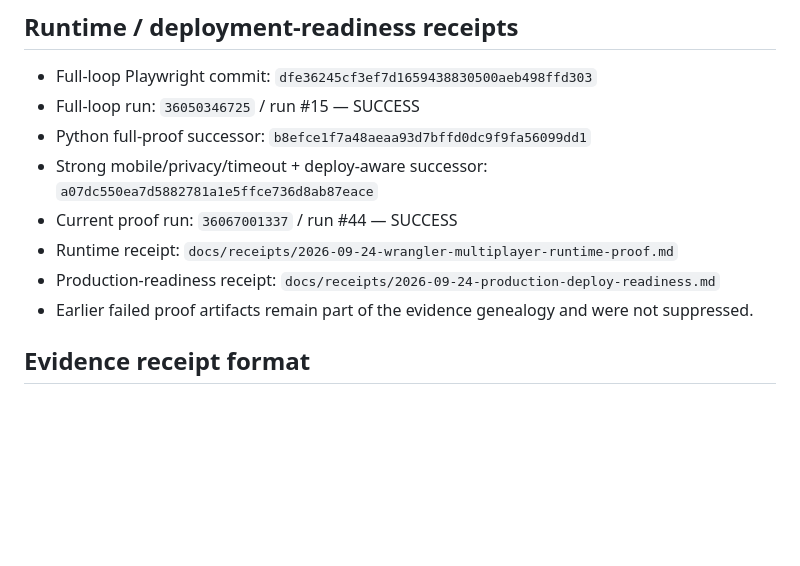
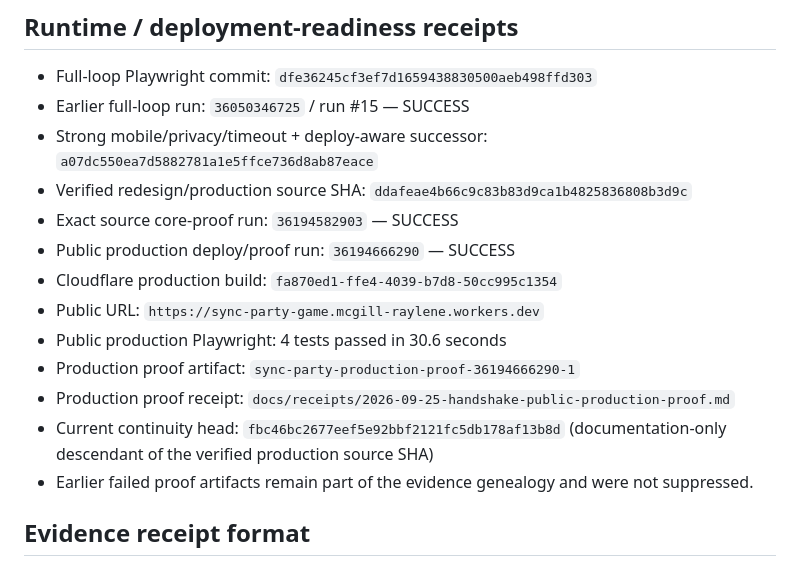
Before and after one commit to jussray/sync-party-game, a Markdown page: docs/PROOF-LEDGER.md, the part around one of its changes. GitHub-like rendering; blank space fills up the shorter version.

Commit message:
docs: reconcile proof ledger with verified production

```diff
--- a/docs/PROOF-LEDGER.md
+++ b/docs/PROOF-LEDGER.md
@@ -64,12 +71,17 @@ A `VERIFIED` row must contain evidence tied to an exact commit SHA or immutable
 ## Runtime / deployment-readiness receipts
 
 - Full-loop Playwright commit: `dfe36245cf3ef7d1659438830500aeb498ffd303`
-- Full-loop run: `36050346725` / run #15 — SUCCESS
-- Python full-proof successor: `b8efce1f7a48aeaa93d7bffd0dc9f9fa56099dd1`
+- Earlier full-loop run: `36050346725` / run #15 — SUCCESS
 - Strong mobile/privacy/timeout + deploy-aware successor: `a07dc550ea7d5882781a1e5ffce736d8ab87eace`
-- Current proof run: `36067001337` / run #44 — SUCCESS
-- Runtime receipt: `docs/receipts/2026-09-24-wrangler-multiplayer-runtime-proof.md`
-- Production-readiness receipt: `docs/receipts/2026-09-24-production-deploy-readiness.md`
+- Verified redesign/production source SHA: `ddafeae4b66c9c83b83d9ca1b4825836808b3d9c`
+- Exact source core-proof run: `36194582903` — SUCCESS
+- Public production deploy/proof run: `36194666290` — SUCCESS
+- Cloudflare production build: `fa870ed1-ffe4-4039-b7d8-50cc995c1354`
+- Public URL: `https://sync-party-game.mcgill-raylene.workers.dev`
+- Public production Playwright: 4 tests passed in 30.6 seconds
+- Production proof artifact: `sync-party-production-proof-36194666290-1`
+- Production proof receipt: `docs/receipts/2026-09-25-handshake-public-production-proof.md`
+- Current continuity head: `fbc46bc2677eef5e92bbf2121fc5db178af13b8d` (documentation-only descendant of the verified production source SHA)
 - Earlier failed proof artifacts remain part of the evidence genealogy and were not suppressed.
 
 ## Evidence receipt format
```
Also changed, not shown: other parts of docs/PROOF-LEDGER.md (+31 -24 lines).
